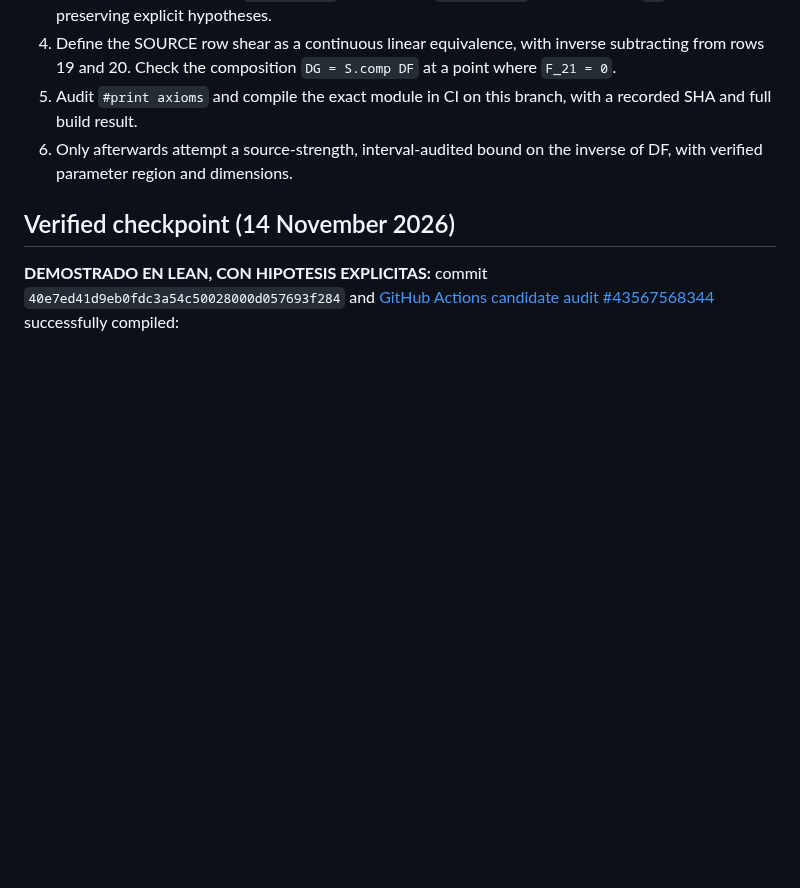
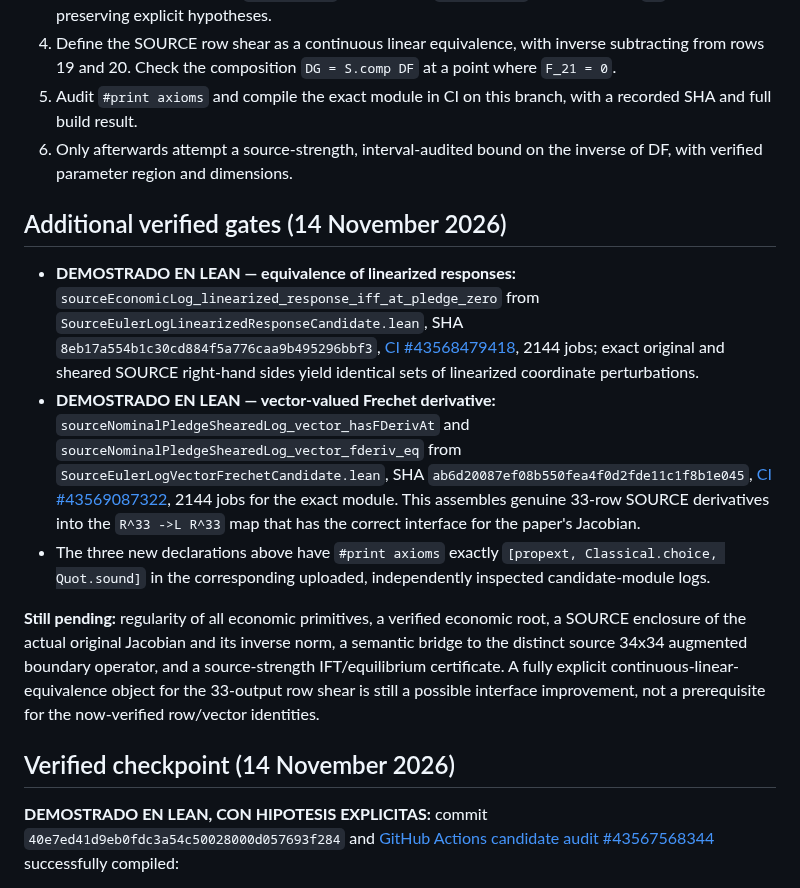
Before and after one commit to alejandroventuraventurameza-tech/ai-project, a Markdown page: docs/SOURCE_33_ROW_FRECHET_JACOBIAN_FACTORIZATION_20261114.md, the part around the change. GitHub-like rendering; blank space fills up the shorter version.

Commit message:
docs: record verified vector Frechet and SOURCE linear-response theorems [skip ci]

```diff
--- a/docs/SOURCE_33_ROW_FRECHET_JACOBIAN_FACTORIZATION_20261114.md
+++ b/docs/SOURCE_33_ROW_FRECHET_JACOBIAN_FACTORIZATION_20261114.md
@@ -65,6 +65,36 @@ or long-run growth result follows from this step alone.
 6. Only afterwards attempt a source-strength, interval-audited bound
    on the inverse of DF, with verified parameter region and dimensions.
 
+## Additional verified gates (14 November 2026)
+
+- **DEMOSTRADO EN LEAN — equivalence of linearized responses:**
+  `sourceEconomicLog_linearized_response_iff_at_pledge_zero` from
+  `SourceEulerLogLinearizedResponseCandidate.lean`, SHA
+  `8eb17a554b1c30cd884f5a776caa9b495296bbf3`,
+  [CI #43568479418](https://github.com/alejandroventuraventurameza-tech/ai-project/actions/runs/43568479418),
+  2144 jobs; exact original and sheared SOURCE right-hand sides
+  yield identical sets of linearized coordinate perturbations.
+- **DEMOSTRADO EN LEAN — vector-valued Frechet derivative:**
+  `sourceNominalPledgeShearedLog_vector_hasFDerivAt` and
+  `sourceNominalPledgeShearedLog_vector_fderiv_eq` from
+  `SourceEulerLogVectorFrechetCandidate.lean`, SHA
+  `ab6d20087ef08b550fea4f0d2fde11c1f8b1e045`,
+  [CI #43569087322](https://github.com/alejandroventuraventurameza-tech/ai-project/actions/runs/43569087322),
+  2144 jobs for the exact module. This assembles genuine 33-row
+  SOURCE derivatives into the `R^33 ->L R^33` map that has the
+  correct interface for the paper's Jacobian.
+- The three new declarations above have `#print axioms` exactly
+  `[propext, Classical.choice, Quot.sound]` in the corresponding
+  uploaded, independently inspected candidate-module logs.
+
+**Still pending:** regularity of all economic primitives, a verified
+economic root, a SOURCE enclosure of the actual original Jacobian and
+its inverse norm, a semantic bridge to the distinct source 34x34
+augmented boundary operator, and a source-strength IFT/equilibrium
+certificate. A fully explicit continuous-linear-equivalence object
+for the 33-output row shear is still a possible interface improvement,
+not a prerequisite for the now-verified row/vector identities.
+
 ## Verified checkpoint (14 November 2026)
 
 **DEMOSTRADO EN LEAN, CON HIPOTESIS EXPLICITAS:** commit
```
